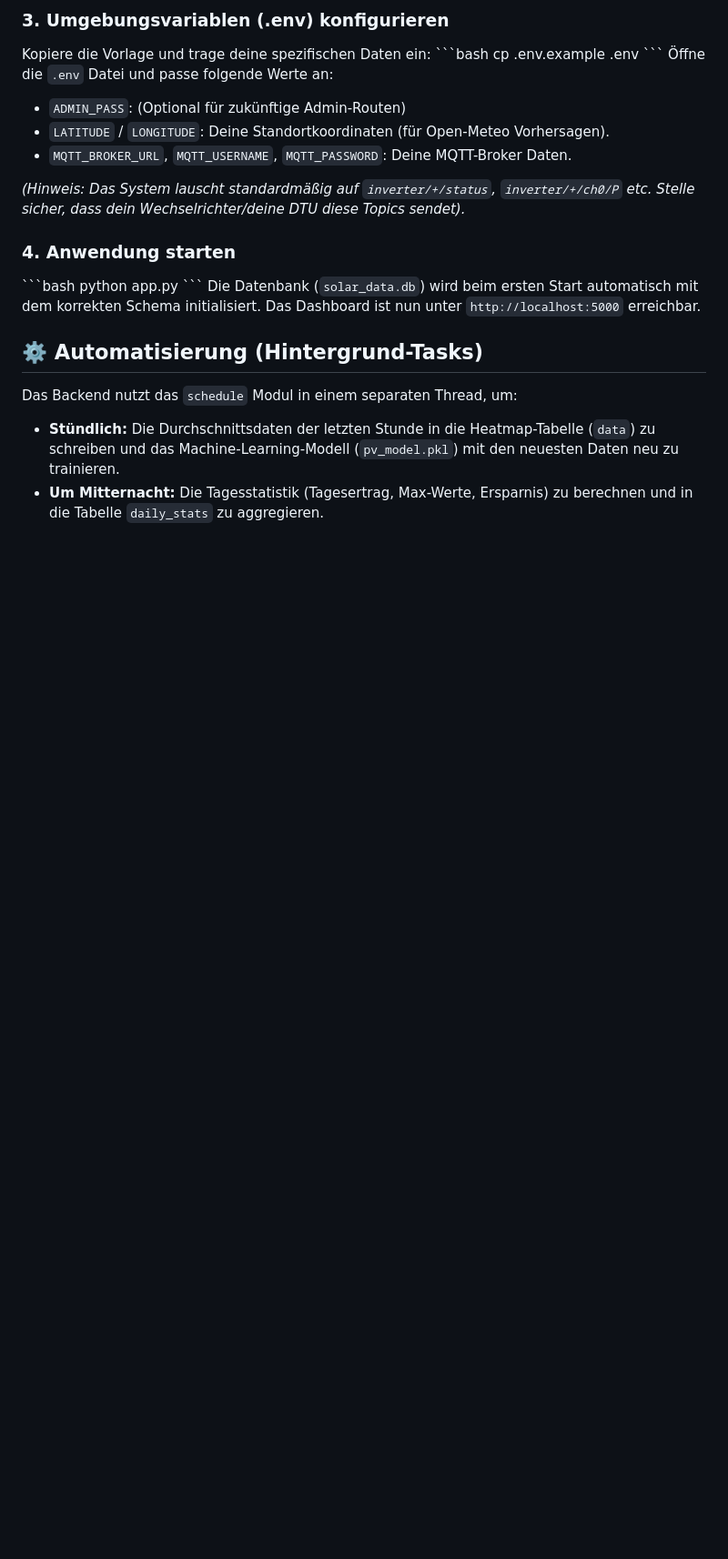
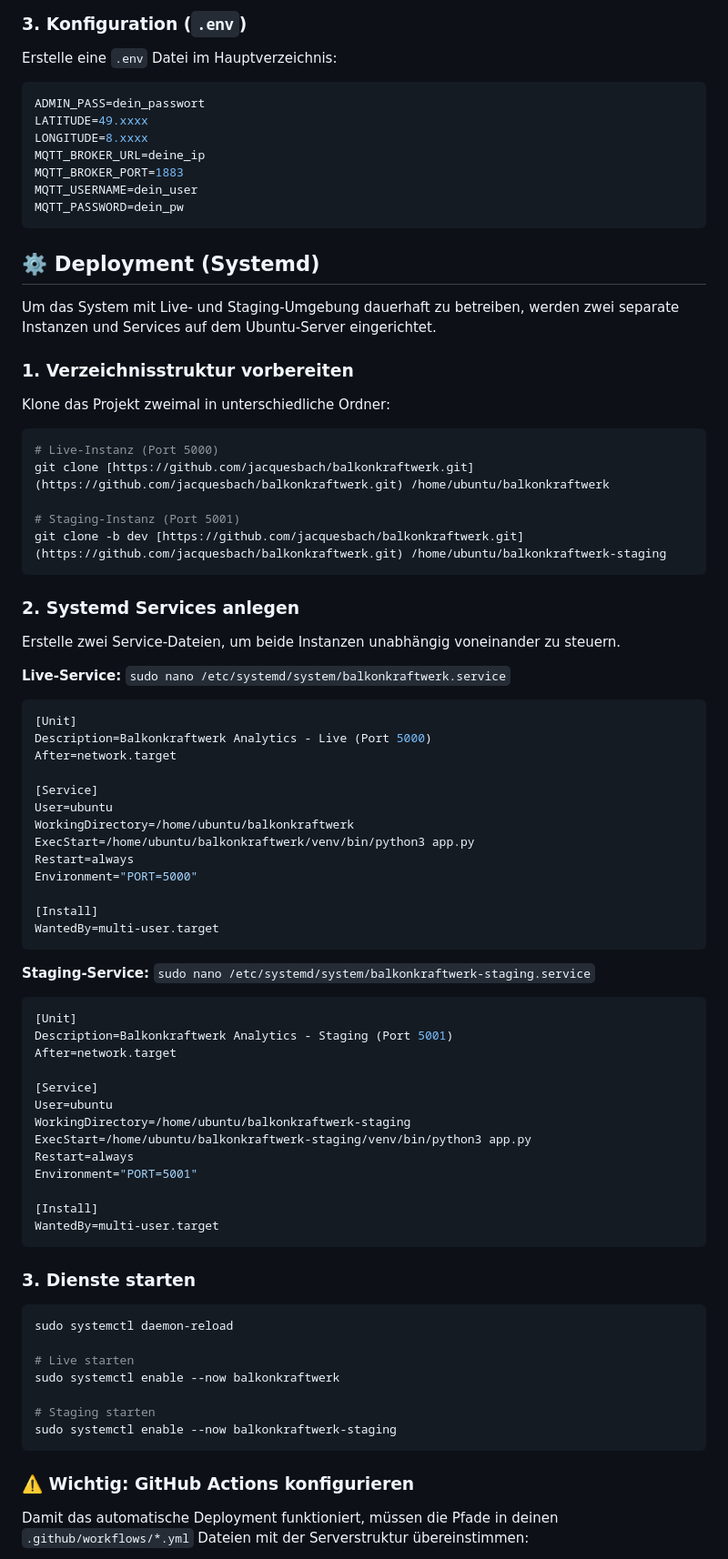
Before and after one commit to jacquesbach/balkonkraftwerk, a Markdown page: README.md, the part around one of its changes. Shown at 91% size. Drawn GitHub-style; blank space fills up the shorter version.

````diff
--- a/README.md
+++ b/README.md
@@ -60,25 +65,77 @@ pip install -r requirements.txt
 
-### 3. Umgebungsvariablen (.env) konfigurieren
-Kopiere die Vorlage und trage deine spezifischen Daten ein:
-\`\`\`bash
-cp .env.example .env
-\`\`\`
-Öffne die `.env` Datei und passe folgende Werte an:
-* `ADMIN_PASS`: (Optional für zukünftige Admin-Routen)
-* `LATITUDE` / `LONGITUDE`: Deine Standortkoordinaten (für Open-Meteo Vorhersagen).
-* `MQTT_BROKER_URL`, `MQTT_USERNAME`, `MQTT_PASSWORD`: Deine MQTT-Broker Daten.
+### 3. Konfiguration (`.env`)
+Erstelle eine `.env` Datei im Hauptverzeichnis:
+```env
+ADMIN_PASS=dein_passwort
+LATITUDE=49.xxxx
+LONGITUDE=8.xxxx
+MQTT_BROKER_URL=deine_ip
+MQTT_BROKER_PORT=1883
+MQTT_USERNAME=dein_user
+MQTT_PASSWORD=dein_pw
+```
+## ⚙️ Deployment (Systemd)
 
-*(Hinweis: Das System lauscht standardmäßig auf `inverter/+/status`, `inverter/+/ch0/P` etc. Stelle sicher, dass dein Wechselrichter/deine DTU diese Topics sendet).*
+Um das System mit Live- und Staging-Umgebung dauerhaft zu betreiben, werden zwei separate Instanzen und Services auf dem Ubuntu-Server eingerichtet.
 
-### 4. Anwendung starten
-\`\`\`bash
-python app.py
-\`\`\`
-Die Datenbank (`solar_data.db`) wird beim ersten Start automatisch mit dem korrekten Schema initialisiert.
-Das Dashboard ist nun unter `http://localhost:5000` erreichbar.
+### 1. Verzeichnisstruktur vorbereiten
+Klone das Projekt zweimal in unterschiedliche Ordner:
+```bash
+# Live-Instanz (Port 5000)
+git clone [https://github.com/jacquesbach/balkonkraftwerk.git](https://github.com/jacquesbach/balkonkraftwerk.git) /home/ubuntu/balkonkraftwerk
 
-## ⚙️ Automatisierung (Hintergrund-Tasks)
+# Staging-Instanz (Port 5001)
+git clone -b dev [https://github.com/jacquesbach/balkonkraftwerk.git](https://github.com/jacquesbach/balkonkraftwerk.git) /home/ubuntu/balkonkraftwerk-staging
+```
 
-Das Backend nutzt das `schedule` Modul in einem separaten Thread, um:
-* **Stündlich:** Die Durchschnittsdaten der letzten Stunde in die Heatmap-Tabelle (`data`) zu schreiben und das Machine-Learning-Modell (`pv_model.pkl`) mit den neuesten Daten neu zu trainieren.
-* **Um Mitternacht:** Die Tagesstatistik (Tagesertrag, Max-Werte, Ersparnis) zu berechnen und in die Tabelle `daily_stats` zu aggregieren.
+### 2. Systemd Services anlegen
+Erstelle zwei Service-Dateien, um beide Instanzen unabhängig voneinander zu steuern.
+
+**Live-Service:** `sudo nano /etc/systemd/system/balkonkraftwerk.service`
+```ini
+[Unit]
+Description=Balkonkraftwerk Analytics - Live (Port 5000)
+After=network.target
+
+[Service]
+User=ubuntu
+WorkingDirectory=/home/ubuntu/balkonkraftwerk
+ExecStart=/home/ubuntu/balkonkraftwerk/venv/bin/python3 app.py
+Restart=always
+Environment="PORT=5000"
+
+[Install]
+WantedBy=multi-user.target
+```
+
+**Staging-Service:** `sudo nano /etc/systemd/system/balkonkraftwerk-staging.service`
+```ini
+[Unit]
+Description=Balkonkraftwerk Analytics - Staging (Port 5001)
+After=network.target
+
+[Service]
+User=ubuntu
+WorkingDirectory=/home/ubuntu/balkonkraftwerk-staging
+ExecStart=/home/ubuntu/balkonkraftwerk-staging/venv/bin/python3 app.py
+Restart=always
+Environment="PORT=5001"
+
+[Install]
+WantedBy=multi-user.target
+```
+
+### 3. Dienste starten
+```bash
+sudo systemctl daemon-reload
+
+# Live starten
+sudo systemctl enable --now balkonkraftwerk
+
+# Staging starten
+sudo systemctl enable --now balkonkraftwerk-staging
+```
+
+### ⚠️ Wichtig: GitHub Actions konfigurieren
+Damit das automatische Deployment funktioniert, müssen die Pfade in deinen `.github/workflows/*.yml` Dateien mit der Serverstruktur übereinstimmen:
+
````
Also changed, not shown: other parts of README.md (+58 -39 lines).
